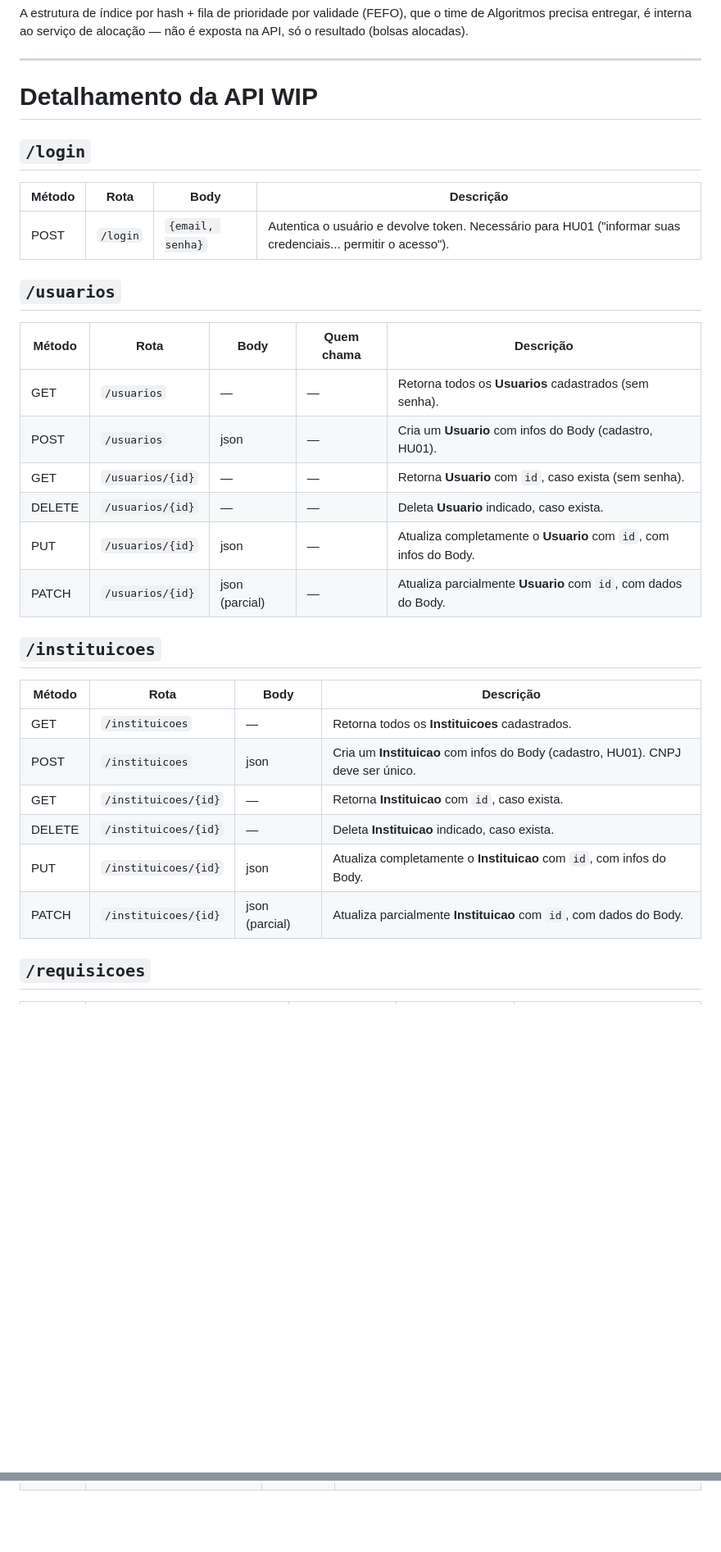
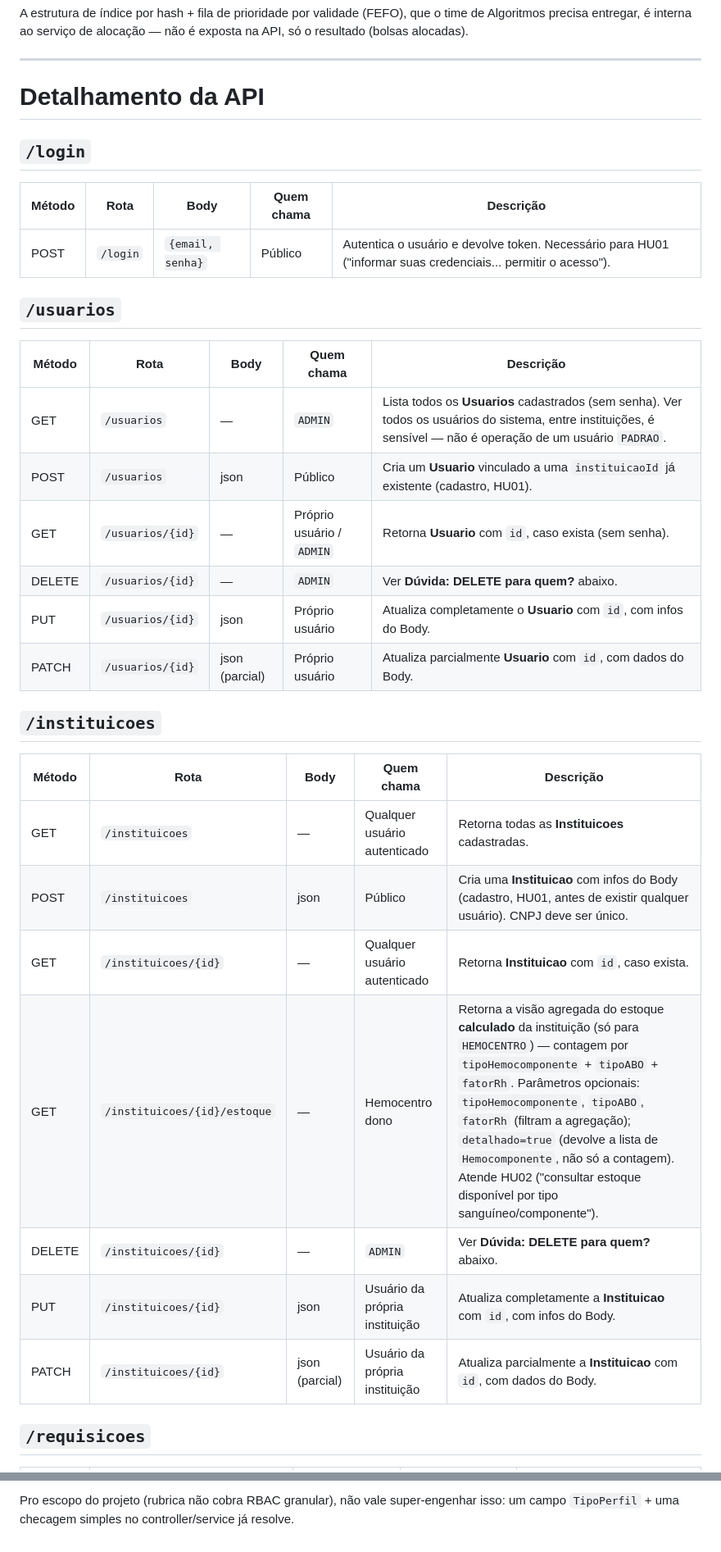
Before and after one commit to miglitopictures/hemotrack, a Markdown page: docs/api.md, 2 parts joined by grey strips. Shown at 82% size. GitHub-like rendering; blank space fills up the shorter version.

```diff
--- a/docs/api.md
+++ b/docs/api.md
@@ -102,35 +96,36 @@ A estrutura de índice por hash + fila de prioridade por validade (FEFO), que o
 
 ---
 
-# Detalhamento da API WIP
+# Detalhamento da API
 
 ## `/login`
 
-| Método | Rota          | Body | Descrição |
-|--------|---------------|------|-----------|
-| POST   | `/login` | `{email, senha}` | Autentica o usuário e devolve token. Necessário para HU01 ("informar suas credenciais... permitir o acesso"). |
+| Método | Rota          | Body | Quem chama | Descrição |
+|--------|---------------|------|------------|-----------|
+| POST   | `/login` | `{email, senha}` | Público | Autentica o usuário e devolve token. Necessário para HU01 ("informar suas credenciais... permitir o acesso"). |
 
 ## `/usuarios`
 
 | Método | Rota          | Body                   | Quem chama | Descrição                                                     |
 |--------|---------------|------------------------|------------|---------------------------------------------------------------|
-| GET    | `/usuarios`      | —                      | — | Retorna todos os **Usuarios** cadastrados (sem senha). |
-| POST   | `/usuarios`      | json | — | Cria um **Usuario** com infos do Body (cadastro, HU01). |
-| GET    | `/usuarios/{id}` | —                      | — | Retorna **Usuario** com `id`, caso exista (sem senha). |
-| DELETE | `/usuarios/{id}` | —                      | — | Deleta **Usuario** indicado, caso exista. |
-| PUT    | `/usuarios/{id}` | json | — | Atualiza completamente o **Usuario** com `id`, com infos do Body. |
-| PATCH  | `/usuarios/{id}` | json (parcial) | — | Atualiza parcialmente **Usuario** com `id`, com dados do Body. |
+| GET    | `/usuarios`      | —                      | `ADMIN` | Lista todos os **Usuarios** cadastrados (sem senha). Ver todos os usuários do sistema, entre instituições, é sensível — não é operação de um usuário `PADRAO`. |
+| POST   | `/usuarios`      | json | Público | Cria um **Usuario** vinculado a uma `instituicaoId` já existente (cadastro, HU01). |
+| GET    | `/usuarios/{id}` | —                      | Próprio usuário / `ADMIN` | Retorna **Usuario** com `id`, caso exista (sem senha). |
+| DELETE | `/usuarios/{id}` | —                      | `ADMIN` | Ver **Dúvida: DELETE para quem?** abaixo. |
+| PUT    | `/usuarios/{id}` | json | Próprio usuário | Atualiza completamente o **Usuario** com `id`, com infos do Body. |
+| PATCH  | `/usuarios/{id}` | json (parcial) | Próprio usuário | Atualiza parcialmente **Usuario** com `id`, com dados do Body. |
 
 ## `/instituicoes`
 
-| Método | Rota          | Body                   | Descrição                                                     |
-|--------|---------------|------------------------|---------------------------------------------------------------|
-| GET    | `/instituicoes`| — | Retorna todos os **Instituicoes** cadastrados. |
-| POST   | `/instituicoes`      | json | Cria um **Instituicao** com infos do Body (cadastro, HU01). CNPJ deve ser único. |
-| GET    | `/instituicoes/{id}` | —    | Retorna **Instituicao** com `id`, caso exista.|
-| DELETE | `/instituicoes/{id}` | —    | Deleta **Instituicao** indicado, caso exista. |
-| PUT    | `/instituicoes/{id}` | json | Atualiza completamente o **Instituicao** com `id`, com infos do Body.|
-| PATCH  | `/instituicoes/{id}` | json (parcial) | Atualiza parcialmente **Instituicao** com `id`, com dados do Body. |
+| Método | Rota          | Body                   | Quem chama | Descrição                                                     |
+|--------|---------------|------------------------|------------|---------------------------------------------------------------|
+| GET    | `/instituicoes`| — | Qualquer usuário autenticado | Retorna todas as **Instituicoes** cadastradas. |
+| POST   | `/instituicoes`      | json | Público | Cria uma **Instituicao** com infos do Body (cadastro, HU01, antes de existir qualquer usuário). CNPJ deve ser único. |
+| GET    | `/instituicoes/{id}` | —    | Qualquer usuário autenticado | Retorna **Instituicao** com `id`, caso exista.|
+| GET    | `/instituicoes/{id}/estoque` | —    | Hemocentro dono | Retorna a visão agregada do estoque **calculado** da instituição (só para `HEMOCENTRO`) — contagem por `tipoHemocomponente` + `tipoABO` + `fatorRh`. Parâmetros opcionais: `tipoHemocomponente`, `tipoABO`, `fatorRh` (filtram a agregação); `detalhado=true` (devolve a lista de `Hemocomponente`, não só a contagem). Atende HU02 ("consultar estoque disponível por tipo sanguíneo/componente"). |
+| DELETE | `/instituicoes/{id}` | —    | `ADMIN` | Ver **Dúvida: DELETE para quem?** abaixo. |
+| PUT    | `/instituicoes/{id}` | json | Usuário da própria instituição | Atualiza completamente a **Instituicao** com `id`, com infos do Body.|
+| PATCH  | `/instituicoes/{id}` | json (parcial) | Usuário da própria instituição | Atualiza parcialmente a **Instituicao** com `id`, com dados do Body. |
 
 ## `/requisicoes`
 
@@ -169,0 +173 @@ A estrutura de índice por hash + fila de prioridade por validade (FEFO), que o
+Pro escopo do projeto (rubrica não cobra RBAC granular), não vale super-engenhar isso: um campo `TipoPerfil` + uma checagem simples no controller/service já resolve.
```
Also changed, not shown: other parts of docs/api.md (+32 -30 lines).
